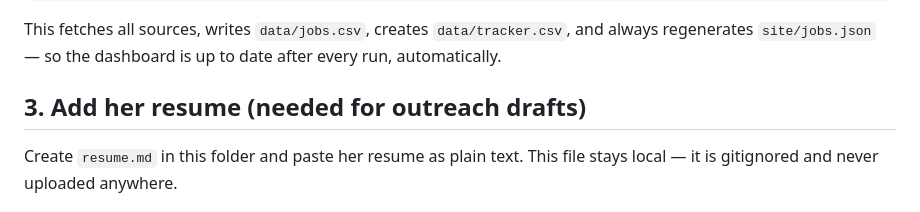
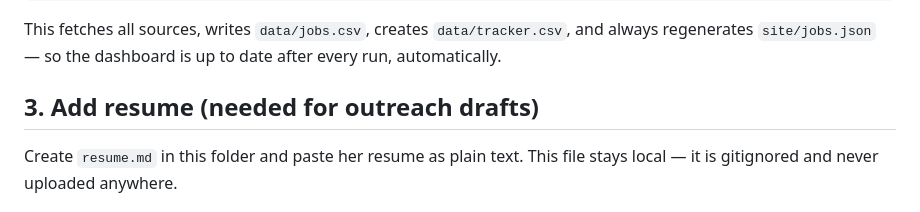
Before and after one commit to pratyushp21/job-scraper, a Markdown page: SETUP.md, the part around the change. GitHub-like rendering.

Commit message:
Update section title from 'her resume' to 'resume'

```diff
--- a/SETUP.md
+++ b/SETUP.md
@@ -18,7 +18,7 @@ This fetches all sources, writes `data/jobs.csv`, creates `data/tracker.csv`,
 and always regenerates `site/jobs.json` — so the dashboard is up to date
 after every run, automatically.
 
-## 3. Add her resume (needed for outreach drafts)
+## 3. Add resume (needed for outreach drafts)
 
 Create `resume.md` in this folder and paste her resume as plain text.
 This file stays local — it is gitignored and never uploaded anywhere.
```
